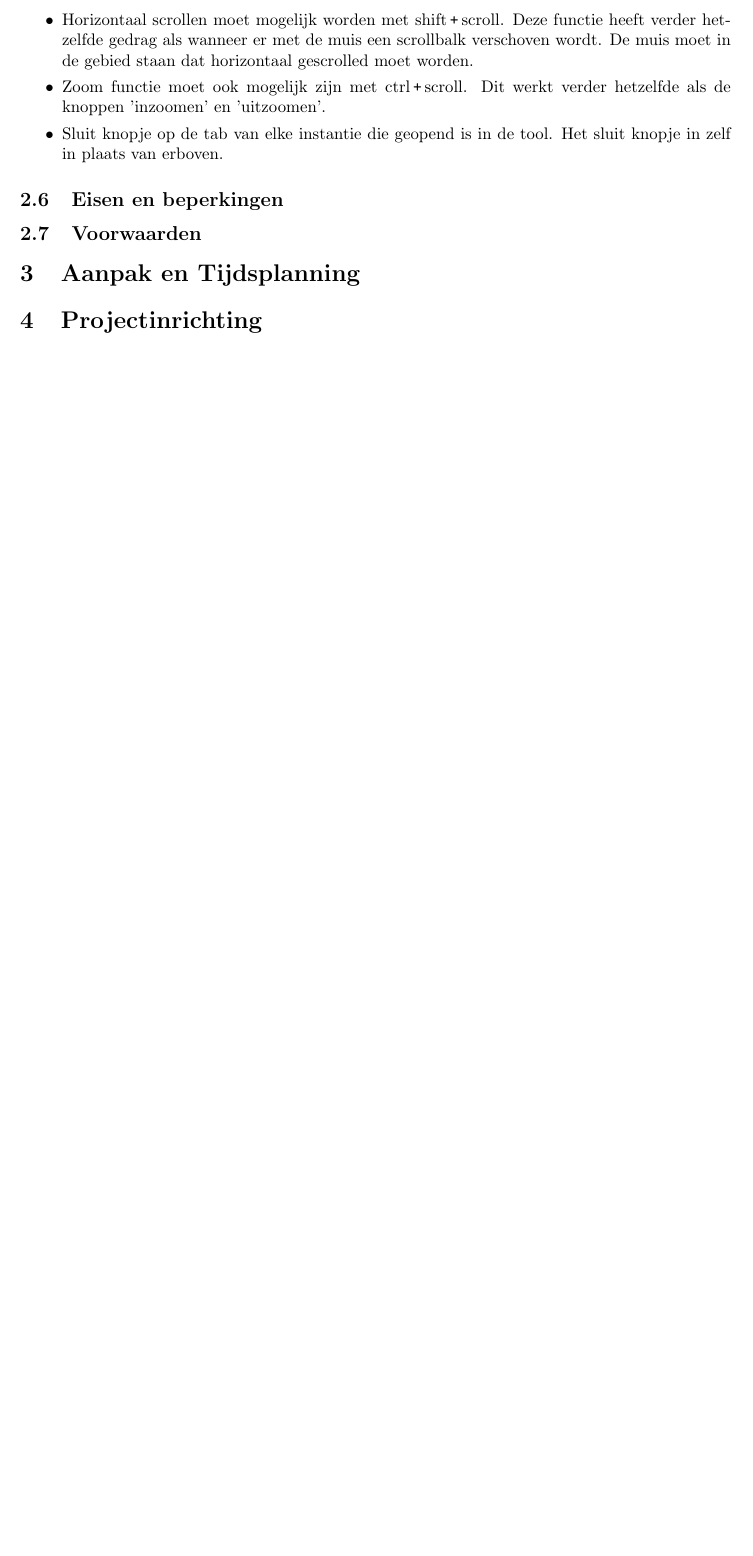
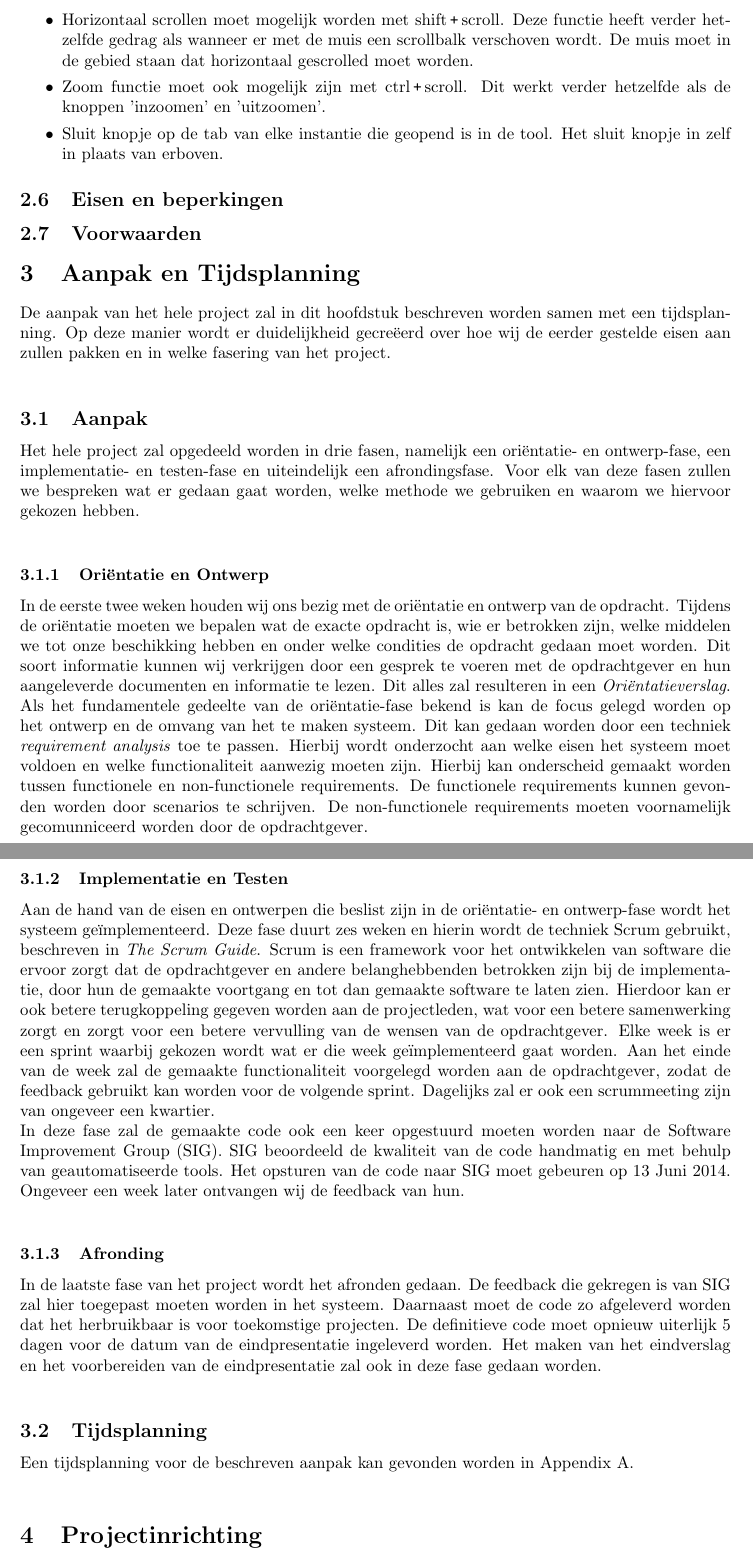
Before and after one commit to FloddyFosh/BEP_Nedtrain_2014, a LaTeX document (verslag/plan_van_aanpak/verslag.tex, which reads verslag/plan_van_aanpak/content/aanpak_en_tijdsplanning.tex): part of page 6 of 8 before the commit and two parts of pages 6 and 7 of 9 after it, the two joined at a grey line, cut so that both start at the same text, the shorter picture padded with empty space. Compiled offline with pdfLaTeX.

Commit message:
Aanpak en Tijdsplanning toegevoegd

```diff
--- a/verslag/plan_van_aanpak/content/aanpak_en_tijdsplanning.tex
+++ b/verslag/plan_van_aanpak/content/aanpak_en_tijdsplanning.tex
@@ -1 +1,19 @@
 \section{Aanpak en Tijdsplanning}
+De aanpak van het hele project zal in dit hoofdstuk beschreven worden samen met een tijdsplanning. Op deze manier wordt er duidelijkheid gecre\"eerd over hoe wij de eerder gestelde eisen aan zullen pakken en in welke fasering van het project.\\
+
+\subsection{Aanpak}
+Het hele project zal opgedeeld worden in drie fasen, namelijk een ori\"entatie- en ontwerp-fase, een implementatie- en testen-fase en uiteindelijk een afrondingsfase. Voor elk van deze fasen zullen we bespreken wat er gedaan gaat worden, welke methode we gebruiken en waarom we hiervoor gekozen hebben.\\
+
+\subsubsection{Ori\"entatie en Ontwerp}
+In de eerste twee weken houden wij ons bezig met de ori\"entatie en ontwerp van de opdracht. Tijdens de ori\"entatie moeten we bepalen wat de exacte opdracht is, wie er betrokken zijn, welke middelen we tot onze beschikking hebben en onder welke condities de opdracht gedaan moet worden. Dit soort informatie kunnen wij verkrijgen door een gesprek te voeren met de opdrachtgever en hun aangeleverde documenten en informatie te lezen. Dit alles zal resulteren in een \emph{Ori\"entatieverslag}.\\
+Als het fundamentele gedeelte van de ori\"entatie-fase bekend is kan de focus gelegd worden op het ontwerp en de omvang van het te maken systeem. Dit kan gedaan worden door een techniek \emph{requirement analysis} toe te passen. Hierbij wordt onderzocht aan welke eisen het systeem moet voldoen en welke functionaliteit aanwezig moeten zijn. Hierbij kan onderscheid gemaakt worden tussen functionele en non-functionele requirements. De functionele requirements kunnen gevonden worden door scenarios te schrijven. De non-functionele requirements moeten voornamelijk gecomunniceerd worden door de opdrachtgever.\\
+
+\subsubsection{Implementatie en Testen}
+Aan de hand van de eisen en ontwerpen die beslist zijn in de ori\"entatie- en ontwerp-fase wordt het systeem ge\"implementeerd. Deze fase duurt zes weken en hierin wordt de techniek Scrum gebruikt, beschreven in \emph{The Scrum Guide}. Scrum is een framework voor het ontwikkelen van software die ervoor zorgt dat de opdrachtgever en andere belanghebbenden betrokken zijn bij de implementatie, door hun de gemaakte voortgang en tot dan gemaakte software te laten zien. Hierdoor kan er ook betere terugkoppeling gegeven worden aan de projectleden, wat voor een betere samenwerking zorgt en zorgt voor een betere vervulling van de wensen van de opdrachtgever. Elke week is er een sprint waarbij gekozen wordt wat er die week ge\"implementeerd gaat worden. Aan het einde van de week zal de gemaakte functionaliteit voorgelegd worden aan de opdrachtgever, zodat de feedback gebruikt kan worden voor de volgende sprint. Dagelijks zal er ook een scrummeeting zijn van ongeveer een kwartier.\\
+In deze fase zal de gemaakte code ook een keer opgestuurd moeten worden naar de Software Improvement Group (SIG). SIG beoordeeld de kwaliteit van de code handmatig en met behulp van geautomatiseerde tools. Het opsturen van de code naar SIG moet gebeuren op 13 Juni 2014. Ongeveer een week later ontvangen wij de feedback van hun.\\
+
+\subsubsection{Afronding}
+In de laatste fase van het project wordt het afronden gedaan. De feedback die gekregen is van SIG zal hier toegepast moeten worden in het systeem. Daarnaast moet de code zo afgeleverd worden dat het herbruikbaar is voor toekomstige projecten. De definitieve code moet opnieuw uiterlijk 5 dagen voor de datum van de eindpresentatie ingeleverd worden. Het maken van het eindverslag en het voorbereiden van de eindpresentatie zal ook in deze fase gedaan worden.\\
+
+\subsection{Tijdsplanning}
+Een tijdsplanning voor de beschreven aanpak kan gevonden worden in Appendix A.\\
```
